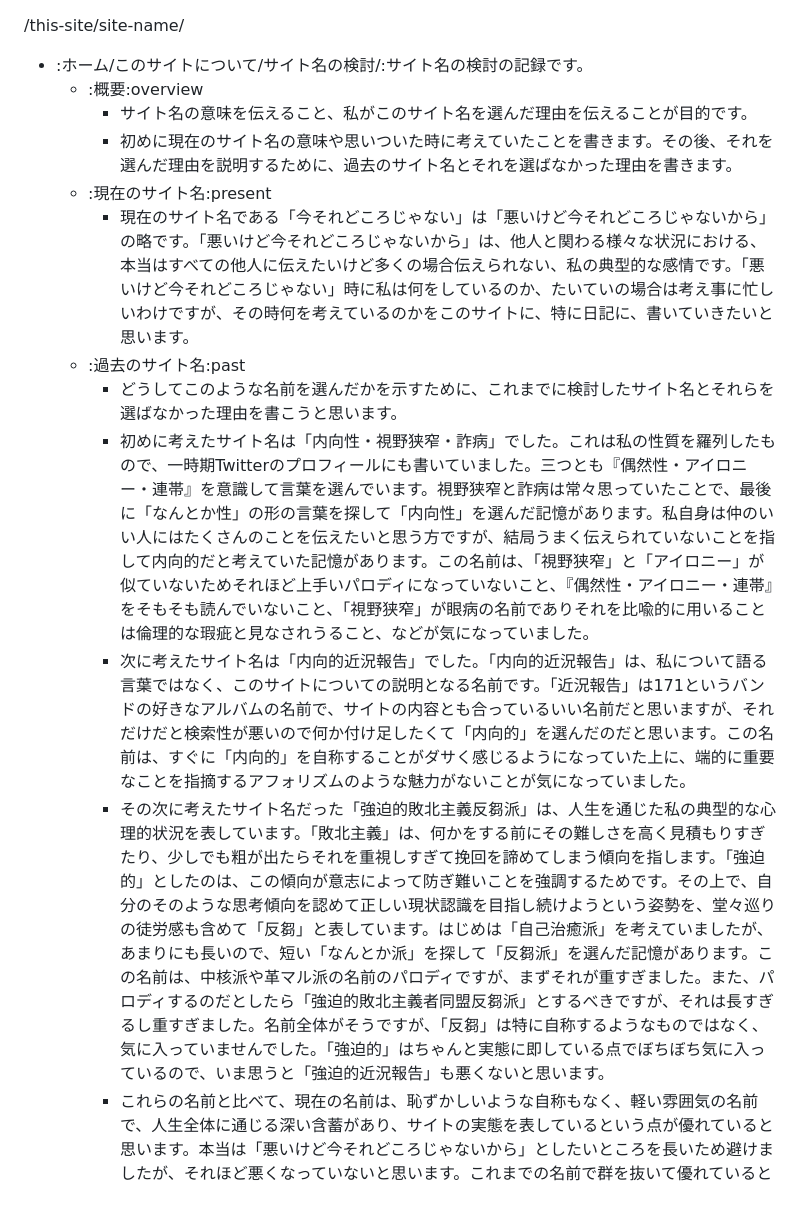
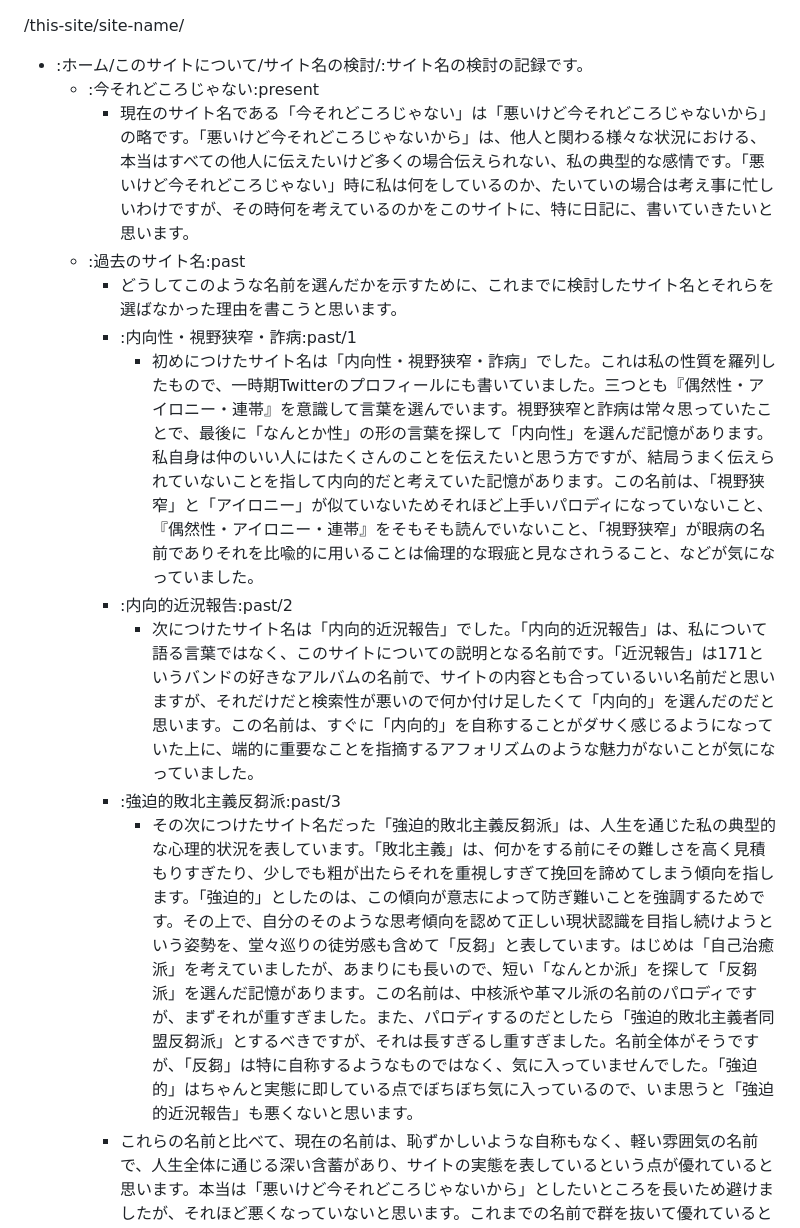
Before and after one commit to tajima27831/tajima27831.github.io, a Markdown page: this-site/site-name/source.md, the part around the change. Rendered like a GitHub page; blank space fills up the shorter version.

Commit message:
update  from iPhone

```diff
--- a/this-site/site-name/source.md
+++ b/this-site/site-name/source.md
@@ -1,16 +1,16 @@
 /this-site/site-name/
 
 - :ホーム/このサイトについて/サイト名の検討/:サイト名の検討の記録です。
-  - :概要:overview
-    - サイト名の意味を伝えること、私がこのサイト名を選んだ理由を伝えることが目的です。
-    - 初めに現在のサイト名の意味や思いついた時に考えていたことを書きます。その後、それを選んだ理由を説明するために、過去のサイト名とそれを選ばなかった理由を書きます。
-  - :現在のサイト名:present
+  - :今それどころじゃない:present
     - 現在のサイト名である「今それどころじゃない」は「悪いけど今それどころじゃないから」の略です。「悪いけど今それどころじゃないから」は、他人と関わる様々な状況における、本当はすべての他人に伝えたいけど多くの場合伝えられない、私の典型的な感情です。「悪いけど今それどころじゃない」時に私は何をしているのか、たいていの場合は考え事に忙しいわけですが、その時何を考えているのかをこのサイトに、特に日記に、書いていきたいと思います。
   - :過去のサイト名:past
     - どうしてこのような名前を選んだかを示すために、これまでに検討したサイト名とそれらを選ばなかった理由を書こうと思います。
-    - 初めに考えたサイト名は「内向性・視野狭窄・詐病」でした。これは私の性質を羅列したもので、一時期Twitterのプロフィールにも書いていました。三つとも『偶然性・アイロニー・連帯』を意識して言葉を選んでいます。視野狭窄と詐病は常々思っていたことで、最後に「なんとか性」の形の言葉を探して「内向性」を選んだ記憶があります。私自身は仲のいい人にはたくさんのことを伝えたいと思う方ですが、結局うまく伝えられていないことを指して内向的だと考えていた記憶があります。この名前は、「視野狭窄」と「アイロニー」が似ていないためそれほど上手いパロディになっていないこと、『偶然性・アイロニー・連帯』をそもそも読んでいないこと、「視野狭窄」が眼病の名前でありそれを比喩的に用いることは倫理的な瑕疵と見なされうること、などが気になっていました。
-    - 次に考えたサイト名は「内向的近況報告」でした。「内向的近況報告」は、私について語る言葉ではなく、このサイトについての説明となる名前です。「近況報告」は171というバンドの好きなアルバムの名前で、サイトの内容とも合っているいい名前だと思いますが、それだけだと検索性が悪いので何か付け足したくて「内向的」を選んだのだと思います。この名前は、すぐに「内向的」を自称することがダサく感じるようになっていた上に、端的に重要なことを指摘するアフォリズムのような魅力がないことが気になっていました。
-    - その次に考えたサイト名だった「強迫的敗北主義反芻派」は、人生を通じた私の典型的な心理的状況を表しています。「敗北主義」は、何かをする前にその難しさを高く見積もりすぎたり、少しでも粗が出たらそれを重視しすぎて挽回を諦めてしまう傾向を指します。「強迫的」としたのは、この傾向が意志によって防ぎ難いことを強調するためです。その上で、自分のそのような思考傾向を認めて正しい現状認識を目指し続けようという姿勢を、堂々巡りの徒労感も含めて「反芻」と表しています。はじめは「自己治癒派」を考えていましたが、あまりにも長いので、短い「なんとか派」を探して「反芻派」を選んだ記憶があります。この名前は、中核派や革マル派の名前のパロディですが、まずそれが重すぎました。また、パロディするのだとしたら「強迫的敗北主義者同盟反芻派」とするべきですが、それは長すぎるし重すぎました。名前全体がそうですが、「反芻」は特に自称するようなものではなく、気に入っていませんでした。「強迫的」はちゃんと実態に即している点でぼちぼち気に入っているので、いま思うと「強迫的近況報告」も悪くないと思います。
+    - :内向性・視野狭窄・詐病:past/1
+      - 初めにつけたサイト名は「内向性・視野狭窄・詐病」でした。これは私の性質を羅列したもので、一時期Twitterのプロフィールにも書いていました。三つとも『偶然性・アイロニー・連帯』を意識して言葉を選んでいます。視野狭窄と詐病は常々思っていたことで、最後に「なんとか性」の形の言葉を探して「内向性」を選んだ記憶があります。私自身は仲のいい人にはたくさんのことを伝えたいと思う方ですが、結局うまく伝えられていないことを指して内向的だと考えていた記憶があります。この名前は、「視野狭窄」と「アイロニー」が似ていないためそれほど上手いパロディになっていないこと、『偶然性・アイロニー・連帯』をそもそも読んでいないこと、「視野狭窄」が眼病の名前でありそれを比喩的に用いることは倫理的な瑕疵と見なされうること、などが気になっていました。
+    - :内向的近況報告:past/2
+      - 次につけたサイト名は「内向的近況報告」でした。「内向的近況報告」は、私について語る言葉ではなく、このサイトについての説明となる名前です。「近況報告」は171というバンドの好きなアルバムの名前で、サイトの内容とも合っているいい名前だと思いますが、それだけだと検索性が悪いので何か付け足したくて「内向的」を選んだのだと思います。この名前は、すぐに「内向的」を自称することがダサく感じるようになっていた上に、端的に重要なことを指摘するアフォリズムのような魅力がないことが気になっていました。
+    - :強迫的敗北主義反芻派:past/3
+      - その次につけたサイト名だった「強迫的敗北主義反芻派」は、人生を通じた私の典型的な心理的状況を表しています。「敗北主義」は、何かをする前にその難しさを高く見積もりすぎたり、少しでも粗が出たらそれを重視しすぎて挽回を諦めてしまう傾向を指します。「強迫的」としたのは、この傾向が意志によって防ぎ難いことを強調するためです。その上で、自分のそのような思考傾向を認めて正しい現状認識を目指し続けようという姿勢を、堂々巡りの徒労感も含めて「反芻」と表しています。はじめは「自己治癒派」を考えていましたが、あまりにも長いので、短い「なんとか派」を探して「反芻派」を選んだ記憶があります。この名前は、中核派や革マル派の名前のパロディですが、まずそれが重すぎました。また、パロディするのだとしたら「強迫的敗北主義者同盟反芻派」とするべきですが、それは長すぎるし重すぎました。名前全体がそうですが、「反芻」は特に自称するようなものではなく、気に入っていませんでした。「強迫的」はちゃんと実態に即している点でぼちぼち気に入っているので、いま思うと「強迫的近況報告」も悪くないと思います。
     - これらの名前と比べて、現在の名前は、恥ずかしいような自称もなく、軽い雰囲気の名前で、人生全体に通じる深い含蓄があり、サイトの実態を表しているという点が優れていると思います。本当は「悪いけど今それどころじゃないから」としたいところを長いため避けましたが、それほど悪くなっていないと思います。これまでの名前で群を抜いて優れていると思っていますが、名前を変えた直後はいつもこう思う気がします。短所としては、検索性の悪さくらいしか思いついていません。
   - :他に検討したサイト名:others
     - 他に検討したサイト名を書き出しておきます。
```
